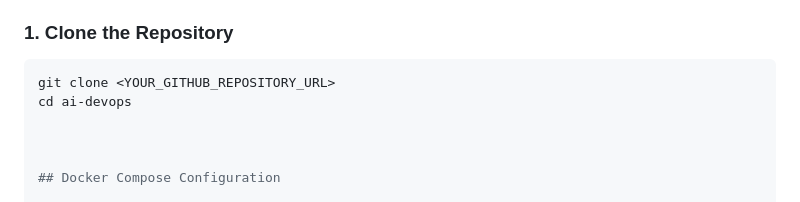
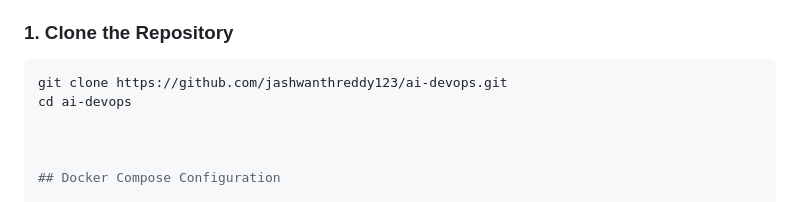
Before and after one commit to jashwanthreddy123/ai-devops, a Markdown page: README.md, the part around the change. GitHub-like rendering.

````diff
--- a/README.md
+++ b/README.md
@@ -426,7 +426,7 @@ The objective is to build a practical AI-powered DevOps assistant that helps eng
 ### 1. Clone the Repository
 
 ```bash
-git clone <YOUR_GITHUB_REPOSITORY_URL>
+git clone https://github.com/jashwanthreddy123/ai-devops.git
 cd ai-devops
 
 
````
